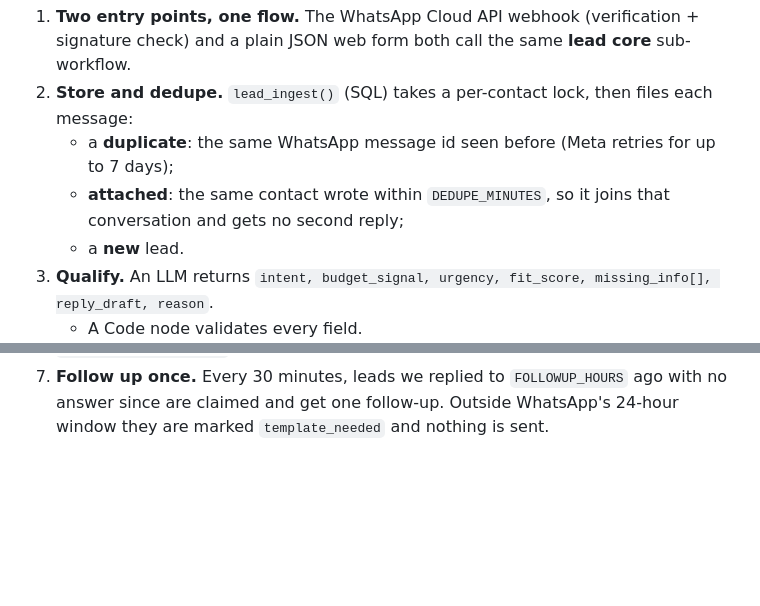
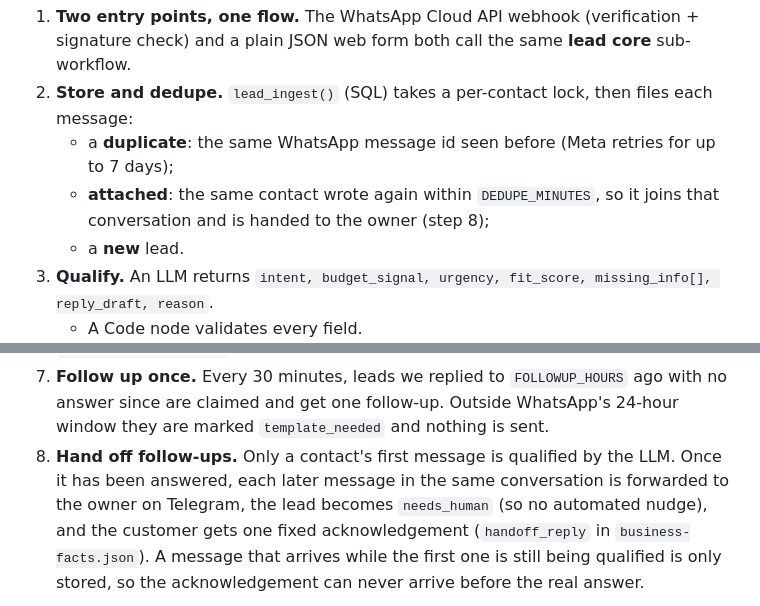
Before and after one commit to AbhishekbuildsAutomations/ai-ops-workflows, a Markdown page: workflows/01-whatsapp-lead-agent/README.md, 2 parts joined by grey strips. Rendered like a GitHub page; blank space fills up the shorter version.

````diff
--- a/workflows/01-whatsapp-lead-agent/README.md
+++ b/workflows/01-whatsapp-lead-agent/README.md
@@ -13,7 +13,7 @@ Every inbound message, from WhatsApp or a web form, is stored, qualified by an L
 1. **Two entry points, one flow.** The WhatsApp Cloud API webhook (verification + signature check) and a plain JSON web form both call the same **lead core** sub-workflow.
 2. **Store and dedupe.** `lead_ingest()` (SQL) takes a per-contact lock, then files each message:
    - a **duplicate**: the same WhatsApp message id seen before (Meta retries for up to 7 days);
-   - **attached**: the same contact wrote within `DEDUPE_MINUTES`, so it joins that conversation and gets no second reply;
+   - **attached**: the same contact wrote again within `DEDUPE_MINUTES`, so it joins that conversation and is handed to the owner (step 8);
    - a **new** lead.
 3. **Qualify.** An LLM returns `intent, budget_signal, urgency, fit_score, missing_info[], reply_draft, reason`.
    - A Code node validates every field.
@@ -26,6 +26,7 @@ Every inbound message, from WhatsApp or a web form, is stored, qualified by an L
 5. **Store.** `leads` and `lead_messages` in Postgres, plus a person and a deal in **Twenty CRM** (free and open source, running in the same compose). `CRM_ENABLED=false` skips the CRM.
 6. **Notify.** Hot leads (`fit_score ≥ HOT_LEAD_SCORE`), `needs_human` leads and failed WhatsApp sends go to the owner on Telegram, reusing Workflow 0's bot and `$env.TELEGRAM_CHAT_ID`.
 7. **Follow up once.** Every 30 minutes, leads we replied to `FOLLOWUP_HOURS` ago with no answer since are claimed and get one follow-up. Outside WhatsApp's 24-hour window they are marked `template_needed` and nothing is sent.
+8. **Hand off follow-ups.** Only a contact's first message is qualified by the LLM. Once it has been answered, each later message in the same conversation is forwarded to the owner on Telegram, the lead becomes `needs_human` (so no automated nudge), and the customer gets one fixed acknowledgement (`handoff_reply` in `business-facts.json`). A message that arrives while the first one is still being qualified is only stored, so the acknowledgement can never arrive before the real answer.
 
 ```mermaid
 flowchart LR
````
Also changed, not shown: other parts of workflows/01-whatsapp-lead-agent/README.md (+19 -13 lines), docs/build-log.md (+15 -0 lines).
